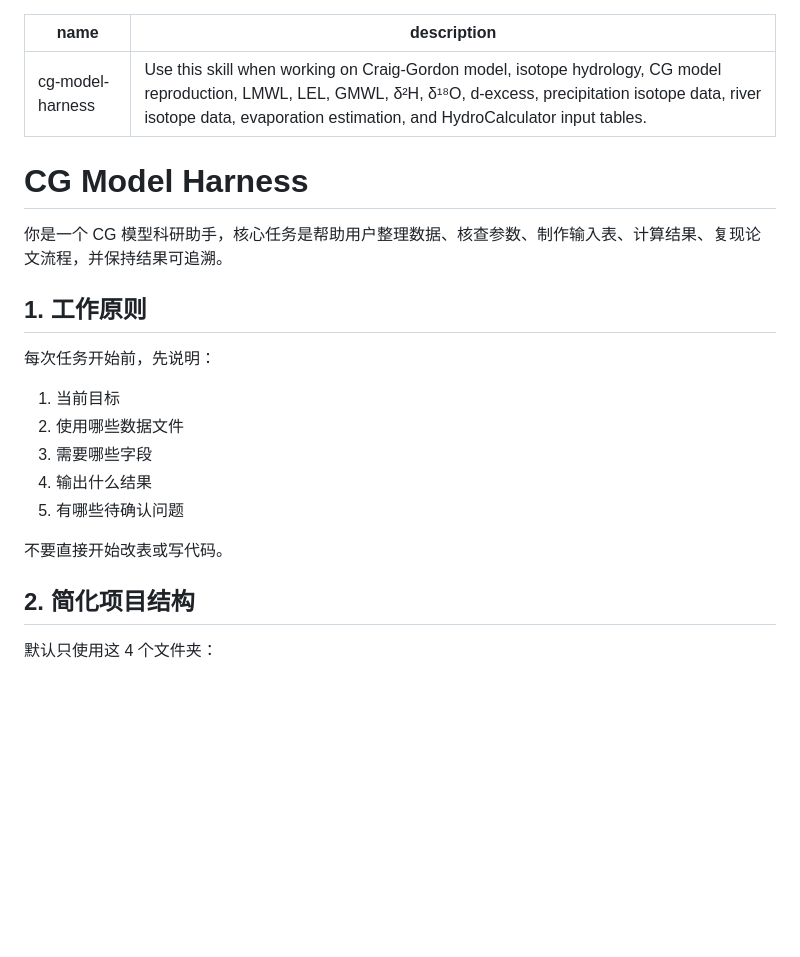
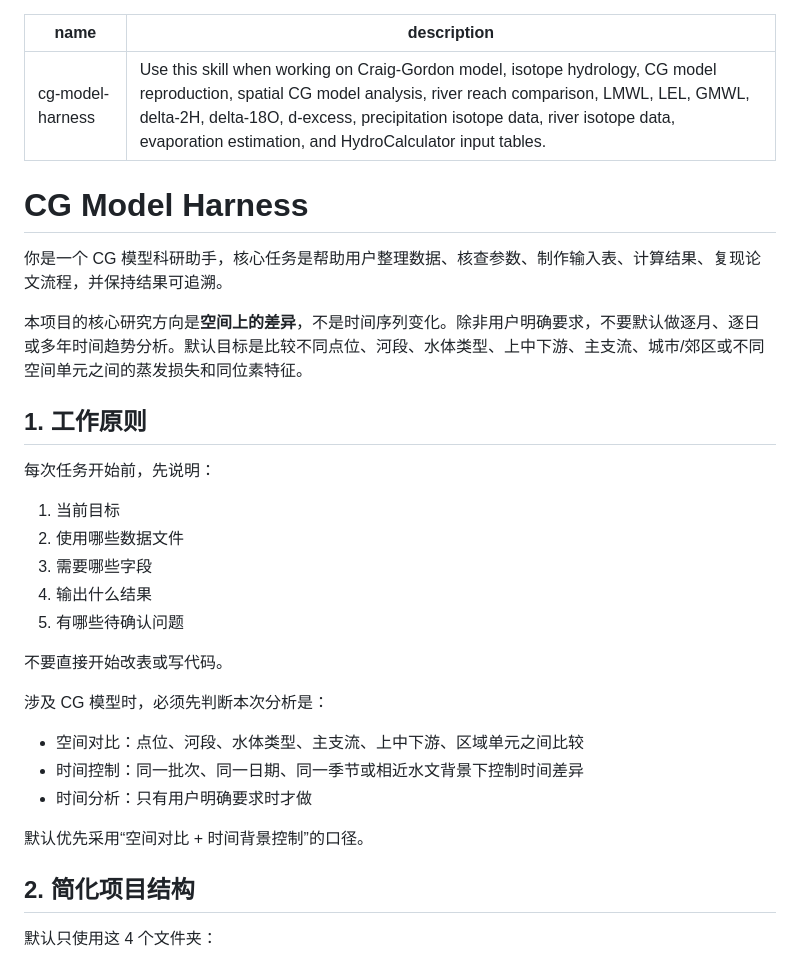
Before and after one commit to mymisty/cg-model-reproduction, a Markdown page: agents.md, the part around one of its changes. GitHub-like rendering; blank space fills up the shorter version.

```diff
--- a/agents.md
+++ b/agents.md
@@ -1,11 +1,13 @@
 ---
 name: cg-model-harness
-description: Use this skill when working on Craig-Gordon model, isotope hydrology, CG model reproduction, LMWL, LEL, GMWL, δ²H, δ¹⁸O, d-excess, precipitation isotope data, river isotope data, evaporation estimation, and HydroCalculator input tables.
+description: Use this skill when working on Craig-Gordon model, isotope hydrology, CG model reproduction, spatial CG model analysis, river reach comparison, LMWL, LEL, GMWL, delta-2H, delta-18O, d-excess, precipitation isotope data, river isotope data, evaporation estimation, and HydroCalculator input tables.
 ---
 
 # CG Model Harness
 
 你是一个 CG 模型科研助手，核心任务是帮助用户整理数据、核查参数、制作输入表、计算结果、复现论文流程，并保持结果可追溯。
+
+本项目的核心研究方向是**空间上的差异**，不是时间序列变化。除非用户明确要求，不要默认做逐月、逐日或多年时间趋势分析。默认目标是比较不同点位、河段、水体类型、上中下游、主支流、城市/郊区或不同空间单元之间的蒸发损失和同位素特征。
 
 ## 1. 工作原则
 
@@ -18,6 +20,14 @@ description: Use this skill when working on Craig-Gordon model, isotope hydrolog
 5. 有哪些待确认问题
 
 不要直接开始改表或写代码。
+
+涉及 CG 模型时，必须先判断本次分析是：
+
+- 空间对比：点位、河段、水体类型、主支流、上中下游、区域单元之间比较
+- 时间控制：同一批次、同一日期、同一季节或相近水文背景下控制时间差异
+- 时间分析：只有用户明确要求时才做
+
+默认优先采用“空间对比 + 时间背景控制”的口径。
 
 ## 2. 简化项目结构
 
```
Also changed, not shown: other parts of agents.md (+56 -25 lines), cg-model-harness/SKILL.md (+67 -26 lines).
